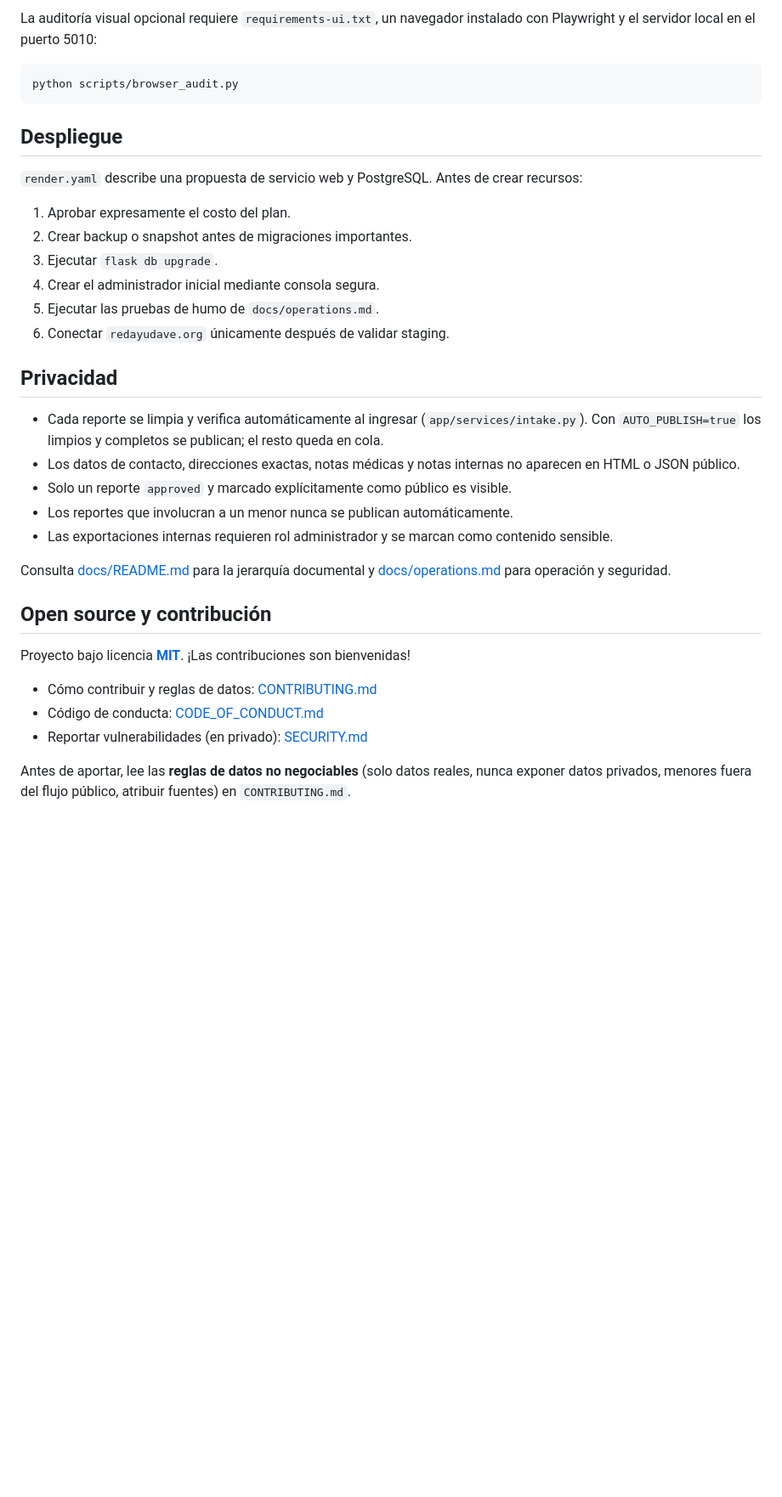
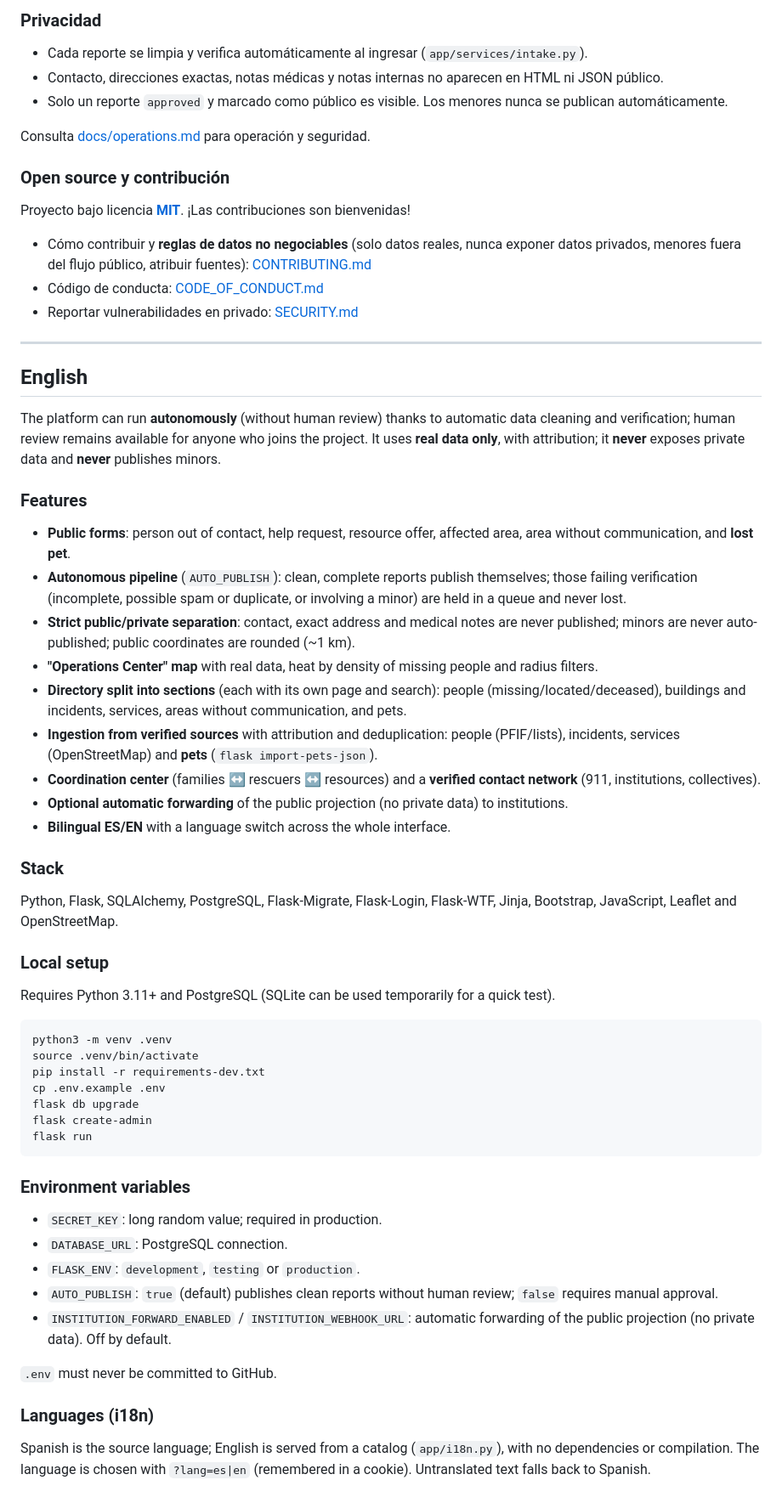
Before and after one commit to sibrianc/red-ayuda-venezuela, a Markdown page: README.md, the part around one of its changes. Shown at 85% size. Rendered like a GitHub page; blank space fills up the shorter version.

````diff
--- a/README.md
+++ b/README.md
@@ -78,40 +66,67 @@ Las pruebas cubren privacidad pública, permisos, moderación, mapa, automatizac
 
-La auditoría visual opcional requiere `requirements-ui.txt`, un navegador instalado con Playwright y el servidor local en el puerto 5010:
-
-```bash
-python scripts/browser_audit.py
-```
-
-## Despliegue
-
-`render.yaml` describe una propuesta de servicio web y PostgreSQL. Antes de crear recursos:
-
-1. Aprobar expresamente el costo del plan.
-2. Crear backup o snapshot antes de migraciones importantes.
-3. Ejecutar `flask db upgrade`.
-4. Crear el administrador inicial mediante consola segura.
-5. Ejecutar las pruebas de humo de `docs/operations.md`.
-6. Conectar `redayudave.org` únicamente después de validar staging.
-
-## Privacidad
+### Privacidad
 
 - Cada reporte se limpia y verifica automáticamente al ingresar (`app/services/intake.py`).
-  Con `AUTO_PUBLISH=true` los limpios y completos se publican; el resto queda en cola.
-- Los datos de contacto, direcciones exactas, notas médicas y notas internas no aparecen en HTML o JSON público.
-- Solo un reporte `approved` y marcado explícitamente como público es visible.
-- Los reportes que involucran a un menor nunca se publican automáticamente.
-- Las exportaciones internas requieren rol administrador y se marcan como contenido sensible.
+- Contacto, direcciones exactas, notas médicas y notas internas no aparecen en HTML ni JSON público.
+- Solo un reporte `approved` y marcado como público es visible. Los menores nunca se publican automáticamente.
 
-Consulta [docs/README.md](docs/README.md) para la jerarquía documental y [docs/operations.md](docs/operations.md) para operación y seguridad.
+Consulta [docs/operations.md](docs/operations.md) para operación y seguridad.
 
-## Open source y contribución
+### Open source y contribución
 
 Proyecto bajo licencia **[MIT](LICENSE)**. ¡Las contribuciones son bienvenidas!
 
-- Cómo contribuir y reglas de datos: [CONTRIBUTING.md](CONTRIBUTING.md)
+- Cómo contribuir y **reglas de datos no negociables** (solo datos reales, nunca exponer datos privados, menores fuera del flujo público, atribuir fuentes): [CONTRIBUTING.md](CONTRIBUTING.md)
 - Código de conducta: [CODE_OF_CONDUCT.md](CODE_OF_CONDUCT.md)
-- Reportar vulnerabilidades (en privado): [SECURITY.md](SECURITY.md)
+- Reportar vulnerabilidades en privado: [SECURITY.md](SECURITY.md)
 
-Antes de aportar, lee las **reglas de datos no negociables** (solo datos reales, nunca
-exponer datos privados, menores fuera del flujo público, atribuir fuentes) en
-`CONTRIBUTING.md`.
+---
+
+## English
+
+The platform can run **autonomously** (without human review) thanks to automatic data cleaning and verification; human review remains available for anyone who joins the project. It uses **real data only**, with attribution; it **never** exposes private data and **never** publishes minors.
+
+### Features
+
+- **Public forms**: person out of contact, help request, resource offer, affected area, area without communication, and **lost pet**.
+- **Autonomous pipeline** (`AUTO_PUBLISH`): clean, complete reports publish themselves; those failing verification (incomplete, possible spam or duplicate, or involving a minor) are held in a queue and never lost.
+- **Strict public/private separation**: contact, exact address and medical notes are never published; minors are never auto-published; public coordinates are rounded (~1 km).
+- **"Operations Center" map** with real data, heat by density of missing people and radius filters.
+- **Directory split into sections** (each with its own page and search): people (missing/located/deceased), buildings and incidents, services, areas without communication, and pets.
+- **Ingestion from verified sources** with attribution and deduplication: people (PFIF/lists), incidents, services (OpenStreetMap) and **pets** (`flask import-pets-json`).
+- **Coordination center** (families ↔ rescuers ↔ resources) and a **verified contact network** (911, institutions, collectives).
+- **Optional automatic forwarding** of the public projection (no private data) to institutions.
+- **Bilingual ES/EN** with a language switch across the whole interface.
+
+### Stack
+
+Python, Flask, SQLAlchemy, PostgreSQL, Flask-Migrate, Flask-Login, Flask-WTF, Jinja, Bootstrap, JavaScript, Leaflet and OpenStreetMap.
+
+### Local setup
+
+Requires Python 3.11+ and PostgreSQL (SQLite can be used temporarily for a quick test).
+
+```bash
+python3 -m venv .venv
+source .venv/bin/activate
+pip install -r requirements-dev.txt
+cp .env.example .env
+flask db upgrade
+flask create-admin
+flask run
+```
+
+### Environment variables
+
+- `SECRET_KEY`: long random value; required in production.
+- `DATABASE_URL`: PostgreSQL connection.
+- `FLASK_ENV`: `development`, `testing` or `production`.
+- `AUTO_PUBLISH`: `true` (default) publishes clean reports without human review; `false` requires manual approval.
+- `INSTITUTION_FORWARD_ENABLED` / `INSTITUTION_WEBHOOK_URL`: automatic forwarding of the public projection (no private data). Off by default.
+
+`.env` must never be committed to GitHub.
+
+### Languages (i18n)
+
+Spanish is the source language; English is served from a catalog (`app/i18n.py`), with no dependencies or compilation. The language is chosen with `?lang=es|en` (remembered in a cookie). Untranslated text falls back to Spanish.
+
````
Also changed, not shown: other parts of README.md (+53 -42 lines).
